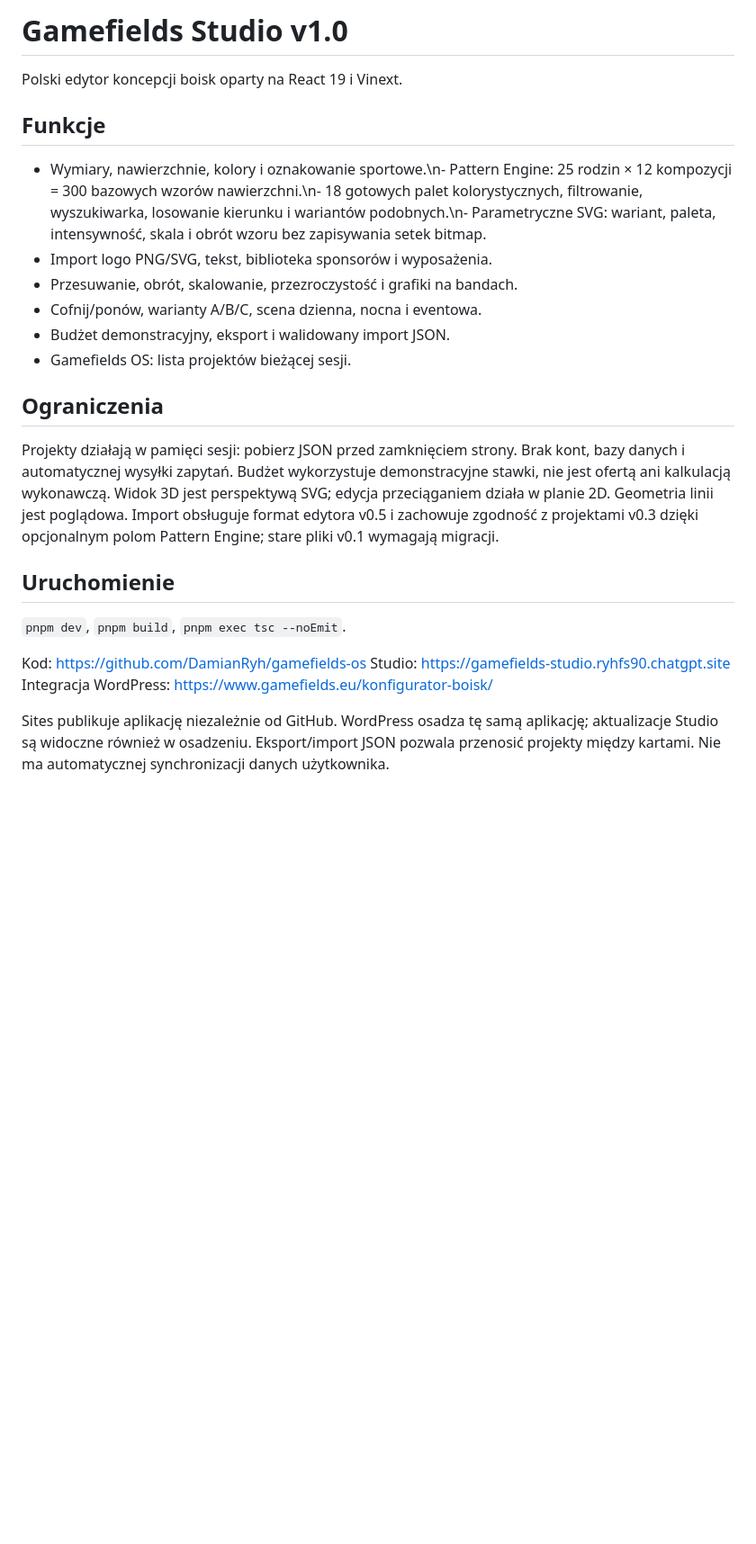
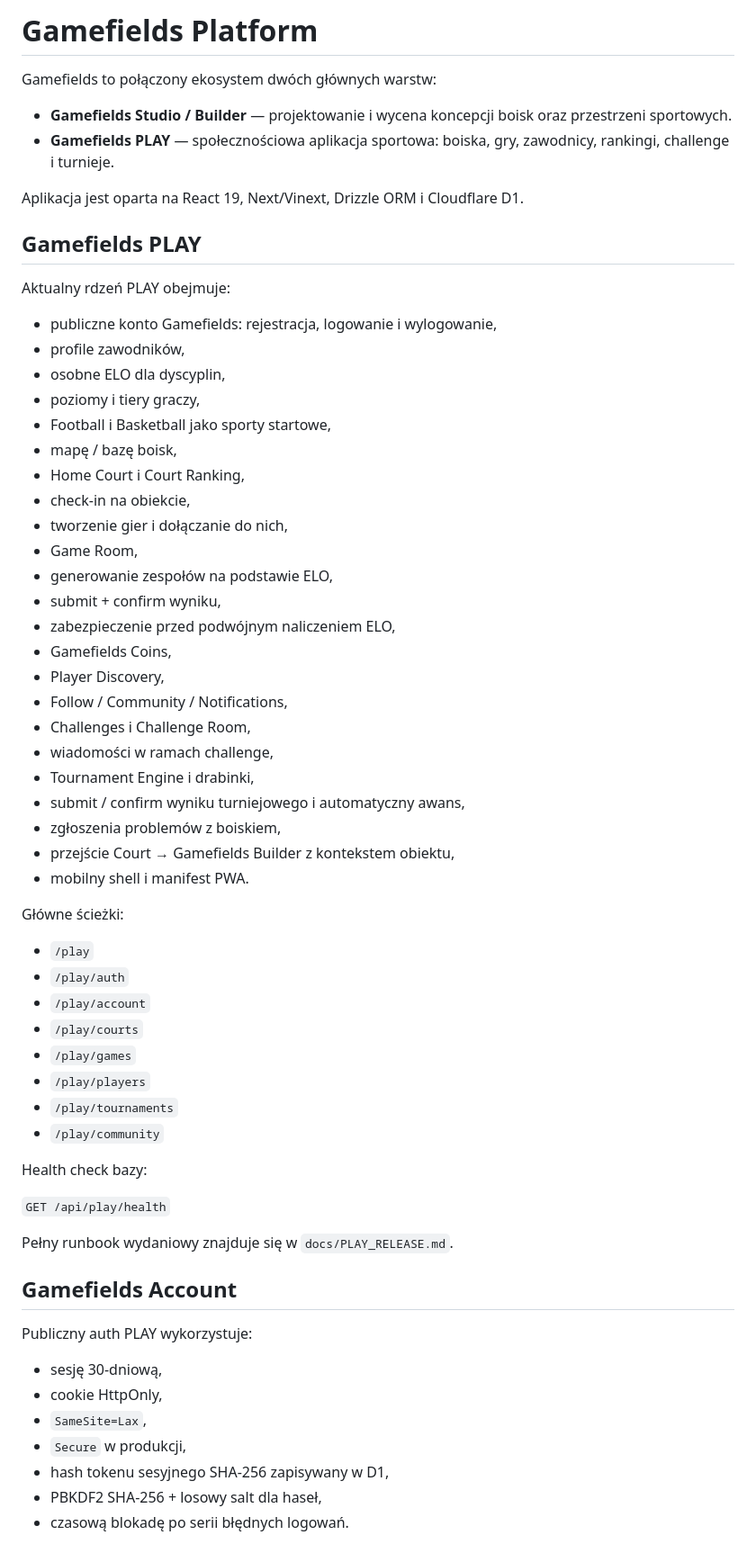
Before and after one commit to DamianRyh/gamefields-os, a Markdown page: README.md, the part around one of its changes. Shown at 90% size. GitHub-like rendering; blank space fills up the shorter version.

Commit message:
docs: update repository architecture for PLAY and Builder

```diff
--- a/README.md
+++ b/README.md
@@ -1,23 +1,66 @@
-# Gamefields Studio v1.0
+# Gamefields Platform
 
-Polski edytor koncepcji boisk oparty na React 19 i Vinext.
+Gamefields to połączony ekosystem dwóch głównych warstw:
 
-## Funkcje
-- Wymiary, nawierzchnie, kolory i oznakowanie sportowe.\n- Pattern Engine: 25 rodzin × 12 kompozycji = 300 bazowych wzorów nawierzchni.\n- 18 gotowych palet kolorystycznych, filtrowanie, wyszukiwarka, losowanie kierunku i wariantów podobnych.\n- Parametryczne SVG: wariant, paleta, intensywność, skala i obrót wzoru bez zapisywania setek bitmap.
-- Import logo PNG/SVG, tekst, biblioteka sponsorów i wyposażenia.
-- Przesuwanie, obrót, skalowanie, przezroczystość i grafiki na bandach.
-- Cofnij/ponów, warianty A/B/C, scena dzienna, nocna i eventowa.
-- Budżet demonstracyjny, eksport i walidowany import JSON.
-- Gamefields OS: lista projektów bieżącej sesji.
+- **Gamefields Studio / Builder** — projektowanie i wycena koncepcji boisk oraz przestrzeni sportowych.
+- **Gamefields PLAY** — społecznościowa aplikacja sportowa: boiska, gry, zawodnicy, rankingi, challenge i turnieje.
 
-## Ograniczenia
-Projekty działają w pamięci sesji: pobierz JSON przed zamknięciem strony. Brak kont, bazy danych i automatycznej wysyłki zapytań. Budżet wykorzystuje demonstracyjne stawki, nie jest ofertą ani kalkulacją wykonawczą. Widok 3D jest perspektywą SVG; edycja przeciąganiem działa w planie 2D. Geometria linii jest poglądowa. Import obsługuje format edytora v0.5 i zachowuje zgodność z projektami v0.3 dzięki opcjonalnym polom Pattern Engine; stare pliki v0.1 wymagają migracji.
+Aplikacja jest oparta na React 19, Next/Vinext, Drizzle ORM i Cloudflare D1.
 
-## Uruchomienie
-`pnpm dev`, `pnpm build`, `pnpm exec tsc --noEmit`.
+## Gamefields PLAY
 
-Kod: https://github.com/DamianRyh/gamefields-os
-Studio: https://gamefields-studio.ryhfs90.chatgpt.site
-Integracja WordPress: https://www.gamefields.eu/konfigurator-boisk/
+Aktualny rdzeń PLAY obejmuje:
 
-Sites publikuje aplikację niezależnie od GitHub. WordPress osadza tę samą aplikację; aktualizacje Studio są widoczne również w osadzeniu. Eksport/import JSON pozwala przenosić projekty między kartami. Nie ma automatycznej synchronizacji danych użytkownika.
+- publiczne konto Gamefields: rejestracja, logowanie i wylogowanie,
+- profile zawodników,
+- osobne ELO dla dyscyplin,
+- poziomy i tiery graczy,
+- Football i Basketball jako sporty startowe,
+- mapę / bazę boisk,
+- Home Court i Court Ranking,
+- check-in na obiekcie,
+- tworzenie gier i dołączanie do nich,
+- Game Room,
+- generowanie zespołów na podstawie ELO,
+- submit + confirm wyniku,
+- zabezpieczenie przed podwójnym naliczeniem ELO,
+- Gamefields Coins,
+- Player Discovery,
+- Follow / Community / Notifications,
+- Challenges i Challenge Room,
+- wiadomości w ramach challenge,
+- Tournament Engine i drabinki,
+- submit / confirm wyniku turniejowego i automatyczny awans,
+- zgłoszenia problemów z boiskiem,
+- przejście Court → Gamefields Builder z kontekstem obiektu,
+- mobilny shell i manifest PWA.
+
+Główne ścieżki:
+
+- `/play`
+- `/play/auth`
+- `/play/account`
+- `/play/courts`
+- `/play/games`
+- `/play/players`
+- `/play/tournaments`
+- `/play/community`
+
+Health check bazy:
+
+`GET /api/play/health`
+
+Pełny runbook wydaniowy znajduje się w `docs/PLAY_RELEASE.md`.
+
+## Gamefields Account
+
+Publiczny auth PLAY wykorzystuje:
+
+- sesję 30-dniową,
+- cookie HttpOnly,
+- `SameSite=Lax`,
+- `Secure` w produkcji,
+- hash tokenu sesyjnego SHA-256 zapisywany w D1,
+- PBKDF2 SHA-256 + losowy salt dla haseł,
+- czasową blokadę po serii błędnych logowań.
+
```
Also changed, not shown: other parts of README.md (+115 -15 lines).
